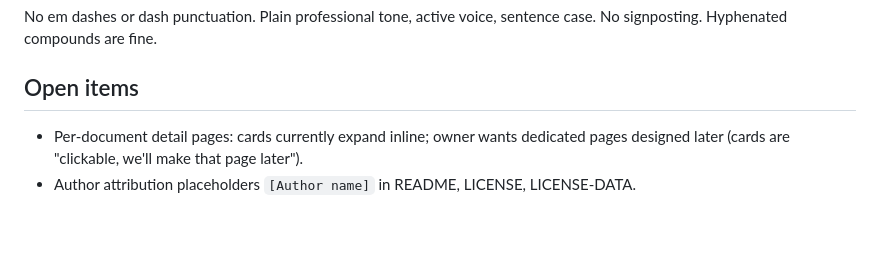
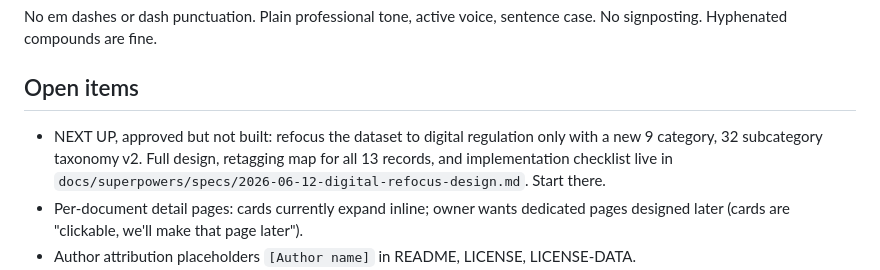
Before and after one commit to ampedfitness/complyr, a Markdown page: CLAUDE.md, the part around the change. Drawn GitHub-style; blank space fills up the shorter version.

Commit message:
docs: handoff spec for the digital-only refocus
Approved taxonomy v2 (9 categories, 32 subcategories), record
retagging map, and implementation checklist for a fresh session.

Co-Authored-By: Claude Fable 5 <noreply@anthropic.com>

```diff
--- a/CLAUDE.md
+++ b/CLAUDE.md
@@ -49,6 +49,7 @@ No em dashes or dash punctuation. Plain professional tone, active voice, sentenc
 
 ## Open items
 
+- NEXT UP, approved but not built: refocus the dataset to digital regulation only with a new 9 category, 32 subcategory taxonomy v2. Full design, retagging map for all 13 records, and implementation checklist live in `docs/superpowers/specs/2026-06-12-digital-refocus-design.md`. Start there.
 - Per-document detail pages: cards currently expand inline; owner wants dedicated pages designed later (cards are "clickable, we'll make that page later").
 - Author attribution placeholders `[Author name]` in README, LICENSE, LICENSE-DATA.
 - Records flagged in notes: SDAIA AI Ethics v1 2022 record + supersedes link, 2024 amendments to SA implementing regulation and transfer regulation, parallel public GenAI guidelines, Bahrain 2022 ministerial resolutions, QFC DP Regulations 2021, official source links for BH/QA/KW/OM records.
```
Also changed, not shown: 1 other file.
